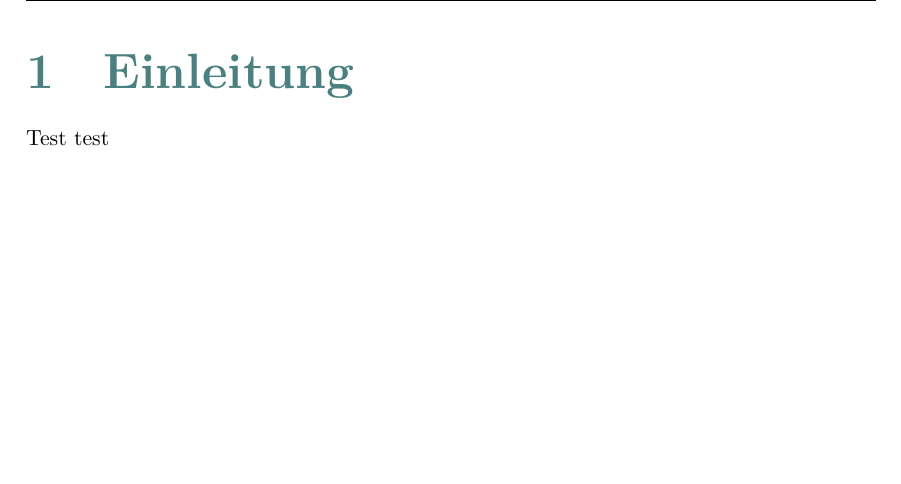
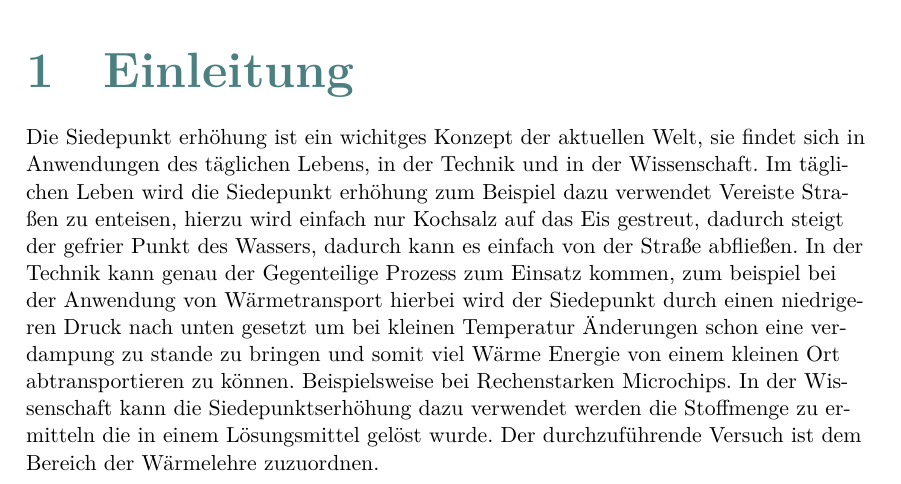
Before and after one commit to halloda04/Versuch-W2-, a LaTeX document (w2/Titelblatt.tex, which reads w2/Einleitung.tex): part of page 3 of 9, cut so that both start at the same text, the shorter picture padded with empty space. Compiled offline with XeLaTeX.

Commit message:
Einleitung

```diff
--- a/w2/Einleitung.tex
+++ b/w2/Einleitung.tex
@@ -1,3 +1,23 @@
 \section{Einleitung}
 
-Test test
+Die Siedepunkt erhöhung ist ein wichitges Konzept
+der aktuellen Welt, sie findet sich in Anwendungen
+des täglichen Lebens, in der Technik und in der
+Wissenschaft. Im täglichen Leben wird die
+Siedepunkt erhöhung zum Beispiel dazu verwendet
+Vereiste Straßen zu enteisen, hierzu wird einfach
+nur Kochsalz auf das Eis gestreut, dadurch steigt
+der gefrier Punkt des Wassers, dadurch kann es
+einfach von der Straße abfließen. In der Technik
+kann genau der Gegenteilige Prozess zum Einsatz
+kommen, zum beispiel bei der Anwendung von
+Wärmetransport hierbei wird der Siedepunkt durch
+einen niedrigeren Druck nach unten gesetzt um bei
+kleinen Temperatur Änderungen schon eine verdampung
+zu stande zu bringen und somit viel Wärme Energie
+von einem kleinen Ort abtransportieren zu können.
+Beispielsweise bei Rechenstarken Microchips. In der
+Wissenschaft kann die Siedepunktserhöhung dazu
+verwendet werden die Stoffmenge zu ermitteln die in
+einem Lösungsmittel gelöst wurde. Der durchzuführende
+Versuch ist dem Bereich der Wärmelehre zuzuordnen.
```
